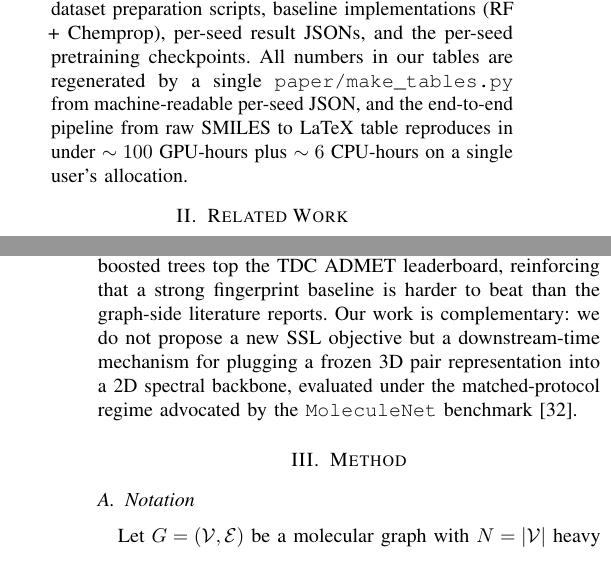
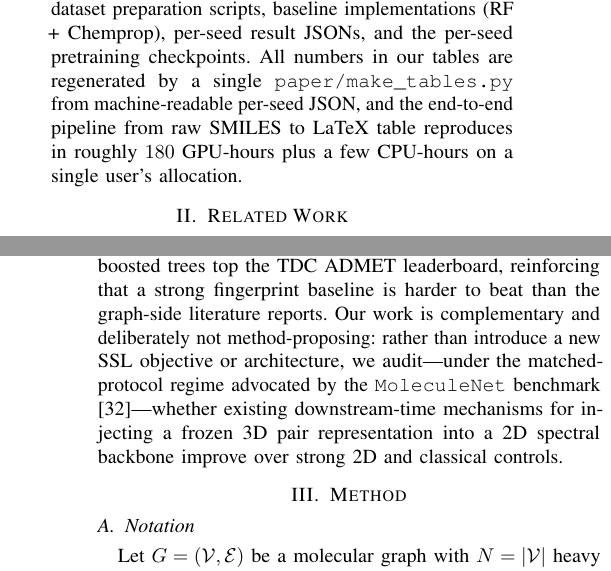
Before and after one commit to Joe43-zzz/SpecMol, a LaTeX paper (SpecMol-Zip/paper/main.tex): two parts of the columns of pages 2 and 3 of 10, joined at a grey line, cut so that both start at the same text. Compiled offline with pdfLaTeX.

Commit message:
paper(icde2027): QC pass — reframe §2 closing to empirical-audit thesis; reconcile compute estimate to ~180 GPU-h
Co-Authored-By: Claude Opus 4.8 (1M context) <noreply@anthropic.com>

```diff
--- a/SpecMol-Zip/paper/main.tex
+++ b/SpecMol-Zip/paper/main.tex
@@ -50,7 +50,7 @@ To compare the variants fairly we adopt the Uni-Mol scaffold-fold split with mat
 
 \item \textbf{(C4) Forensic featurization audit.} An internal unidirectional-bond featurization regression in our GraphDTA-derived loader~\cite{nguyen2021graphdta} caused approximately $19\%/18\%/24\%$ of heavy atoms on BBBP/BACE/FreeSolv to receive row-out-degree zero in the symmetric Laplacian. Controlling for this regression on BACE shifts apparent V2-T5 by $7.4$ AUC points --- more than the entire deep-vs-classical gap on the same benchmark. We audit fourteen widely cited public molecular GNN repositories for the same vulnerability and report where it is and is not present (\S\ref{sec:featurization-control}); the audit script (\texttt{paper/audit\_b4\_atom\_dropout.py}) is released as a defensive check.
 
-\item \textbf{(C5) Reproducibility artifact.} Per the ICDE 2027 EAB requirement, we release the full evaluation harness, all dataset preparation scripts, baseline implementations (RF + Chemprop), per-seed result JSONs, and the per-seed pretraining checkpoints. All numbers in our tables are regenerated by a single \texttt{paper/make\_tables.py} from machine-readable per-seed JSON, and the end-to-end pipeline from raw SMILES to LaTeX table reproduces in under $\sim 100$~GPU-hours plus $\sim 6$~CPU-hours on a single user's allocation.
+\item \textbf{(C5) Reproducibility artifact.} Per the ICDE 2027 EAB requirement, we release the full evaluation harness, all dataset preparation scripts, baseline implementations (RF + Chemprop), per-seed result JSONs, and the per-seed pretraining checkpoints. All numbers in our tables are regenerated by a single \texttt{paper/make\_tables.py} from machine-readable per-seed JSON, and the end-to-end pipeline from raw SMILES to LaTeX table reproduces in roughly $180$~GPU-hours plus a few CPU-hours on a single user's allocation.
 \end{itemize}
 
 % ---------------------------------------------------------------------
@@ -61,7 +61,7 @@ To compare the variants fairly we adopt the Uni-Mol scaffold-fold split with mat
 Spectral GNNs trace back to the Chebyshev formulation of \citet{defferrard2016chebnet}, simplified by \citet{kipf2017gcn}, and complemented by attention-based \texttt{GAT} \citep{velickovic2018gat} and injective \texttt{GIN} \citep{xu2019gin}. A complementary line revisits which polynomial basis yields the most expressive filter: Bernstein with non-negativity \citep{he2021bernnet}, generalized PageRank \citep{chien2021gprgnn}, and Chebyshev~II \citep{he2022chebnetii}, the basis we adopt. An early molecular use of this adaptive-edge-spectral idea is the consistent-edge-attention spectral GCN of \citet{shang2021eagcn}, which lets attention modulate the Laplacian; we follow the same move but route the per-edge weight through a Uni-Mol pair representation. Recently, \citet{chen2024polygcl} extended polynomial filters to graph contrastive learning, and \citet{nogueira2025spectra} used the eigenspectrum for target-aware augmentation. For molecular property prediction itself, \citet{gilmer2017mpnn} unified earlier models under message-passing, and \texttt{AttentiveFP} \citep{xiong2020attentivefp} remains a frequent attention-aggregation baseline; both operate on bond topology only, motivating the through-space gating studied here.
 
 \paragraph{Three-dimensional representations and self-supervised pretraining.}
-Three-dimensional models inject coordinate information via continuous-filter convolutions \citep{schutt2017schnet} (also the conceptual ancestor of our GBF FreeSolv-side control), directional angles \citep{klicpera2020dimenet}, or $E(n)$ equivariance \citep{satorras2021egnn}; \texttt{Uni-Mol} \citep{zhou2023unimol} pretrains an SE(3)-equivariant encoder and exposes a dense pair tensor $P \in \mathbb{R}^{N\times N\times d_p}$ that we consume frozen, and \texttt{Frad} \citep{feng2024frad} extends 3D pretraining with anisotropic-noise denoising. On the self-supervised side, \texttt{MolCLR} \citep{wang2022molclr}, \texttt{GROVER} \citep{rong2020grover}, and \texttt{GraphMVP} \citep{liu2022graphmvp} cover 2D contrastive, graph-transformer, and 2D--3D alignment; \texttt{GEM} \citep{fang2022gem}, \texttt{3D Infomax} \citep{stark2022infomax}, \texttt{Mole-BERT} \citep{xia2023molebert}, and \texttt{KPGT} \citep{li2023kpgt} progressively add geometry-aware objectives, mutual-information maximization, and RDKit-knowledge fusion. More recent multi-task pretraining at moderate scale (\texttt{MiniMol}, \citealp{klaeser2024minimol}) rivals foundation models on TDC ADMET; on the cheminformatics side, \texttt{MapLight} \citep{notwell2023maplight} and \texttt{NovoExpert}-2 \citep{novoexpert2026} show that fingerprint + gradient-boosted trees top the TDC ADMET leaderboard, reinforcing that a strong fingerprint baseline is harder to beat than the graph-side literature reports. Our work is complementary: we do not propose a new SSL objective but a downstream-time mechanism for plugging a frozen 3D pair representation into a 2D spectral backbone, evaluated under the matched-protocol regime advocated by the \texttt{MoleculeNet} benchmark \citep{wu2018moleculenet}.
+Three-dimensional models inject coordinate information via continuous-filter convolutions \citep{schutt2017schnet} (also the conceptual ancestor of our GBF FreeSolv-side control), directional angles \citep{klicpera2020dimenet}, or $E(n)$ equivariance \citep{satorras2021egnn}; \texttt{Uni-Mol} \citep{zhou2023unimol} pretrains an SE(3)-equivariant encoder and exposes a dense pair tensor $P \in \mathbb{R}^{N\times N\times d_p}$ that we consume frozen, and \texttt{Frad} \citep{feng2024frad} extends 3D pretraining with anisotropic-noise denoising. On the self-supervised side, \texttt{MolCLR} \citep{wang2022molclr}, \texttt{GROVER} \citep{rong2020grover}, and \texttt{GraphMVP} \citep{liu2022graphmvp} cover 2D contrastive, graph-transformer, and 2D--3D alignment; \texttt{GEM} \citep{fang2022gem}, \texttt{3D Infomax} \citep{stark2022infomax}, \texttt{Mole-BERT} \citep{xia2023molebert}, and \texttt{KPGT} \citep{li2023kpgt} progressively add geometry-aware objectives, mutual-information maximization, and RDKit-knowledge fusion. More recent multi-task pretraining at moderate scale (\texttt{MiniMol}, \citealp{klaeser2024minimol}) rivals foundation models on TDC ADMET; on the cheminformatics side, \texttt{MapLight} \citep{notwell2023maplight} and \texttt{NovoExpert}-2 \citep{novoexpert2026} show that fingerprint + gradient-boosted trees top the TDC ADMET leaderboard, reinforcing that a strong fingerprint baseline is harder to beat than the graph-side literature reports. Our work is complementary and deliberately not method-proposing: rather than introduce a new SSL objective or architecture, we audit---under the matched-protocol regime advocated by the \texttt{MoleculeNet} benchmark \citep{wu2018moleculenet}---whether existing downstream-time mechanisms for injecting a frozen 3D pair representation into a 2D spectral backbone improve over strong 2D and classical controls.
 
 % ---------------------------------------------------------------------
 \section{Method}
```
